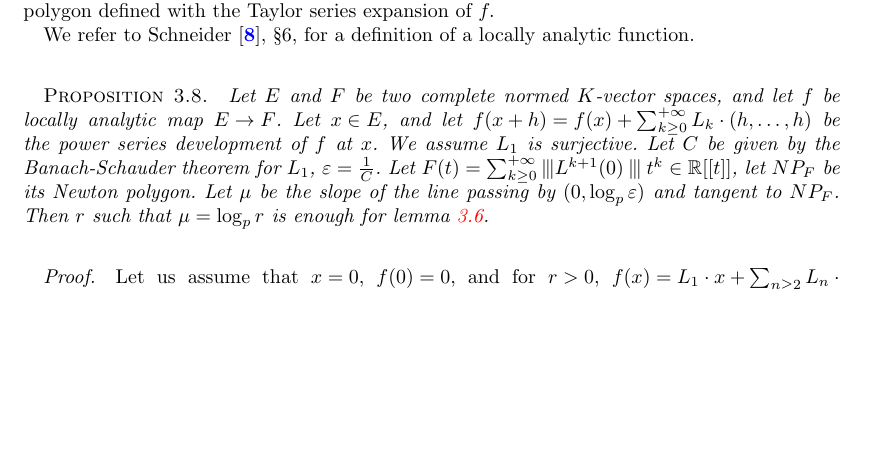
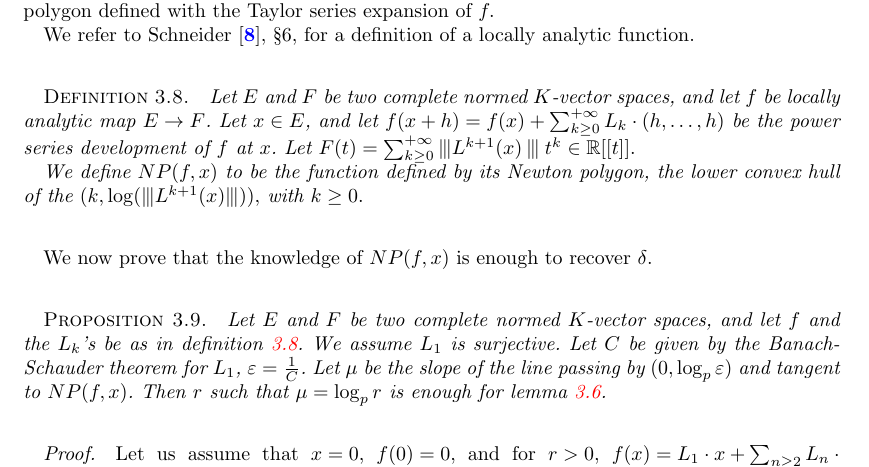
Before and after one commit to roed314/padicprec, a LaTeX document (padicprec.tex): part of page 7 of 20, cut so that both start at the same text, the shorter picture padded with empty space. Compiled offline with pdfLaTeX; a LaTeX package or settings file that is missing is left out.

Commit message:
Improvement of the locally analytic part

```diff
--- a/padicprec.tex
+++ b/padicprec.tex
@@ -508,12 +508,19 @@ Indeed, when $f$ is a locally analytic function, we prove that we can recover $\
 We refer to Schneider \cite{Schneider}, \S 6, for a definition of a
 locally analytic function.
 
+\begin{deftn}\label{deftn:analyticNP}
+Let $E$ and $F$ be two complete normed $K$-vector spaces, and let $f$ be locally analytic map $E \rightarrow F$.  Let $x \in E$, and let $f(x+h)=f(x)+\sum_{k \geq 0}^{+\infty} L_k \cdot (h,\dots,h)$ be the power series development of $f$ at $x$.
+Let $F(t) = \sum_{k\geq 0}^{+\infty} \interleave L^{k+1}(x) \interleave  t^k \in \mathbb{R}[[t]].$
+
+We define $NP(f,x)$ to be the function defined by its Newton polygon, the lower convex hull of the $(k,\log ( \interleave L^{k+1}(x) \interleave)),$ with $k \geq 0.$
+\end{deftn}
+
+We now prove that the knowledge of $NP(f,x)$ is enough to recover $\delta$.
 
 \begin{prop}\label{prop:locanalytic}
-Let $E$ and $F$ be two complete normed $K$-vector spaces, and let $f$ be locally analytic map $E \rightarrow F$.  Let $x \in E$, and let $f(x+h)=f(x)+\sum_{k \geq 0}^{+\infty} L_k \cdot (h,\dots,h)$ be the power series development of $f$ at $x$. We assume $L_1$ is surjective.
+Let $E$ and $F$ be two complete normed $K$-vector spaces, and let $f$ and the $L_k$'s be as in definition \ref{deftn:analyticNP}. We assume $L_1$ is surjective.
 Let $C$ be given by the Banach-Schauder theorem for $L_1$, $\varepsilon = \frac{1}{C}$.
-Let $F(t) = \sum_{k\geq 0}^{+\infty} \interleave L^{k+1}(0) \interleave  t^k \in \mathbb{R}[[t]]$, let $NP_F$ be its Newton polygon.
-Let $\mu$ be the slope of the line passing by $(0, \log_p \varepsilon)$ and tangent to $NP_F$.
+Let $\mu$ be the slope of the line passing by $(0, \log_p \varepsilon)$ and tangent to $NP(f,x)$.
 Then $r$ such that $\mu=\log_p r$ is enough for lemma \ref{lem:main}.
 \end{prop}
 \begin{proof}
```
